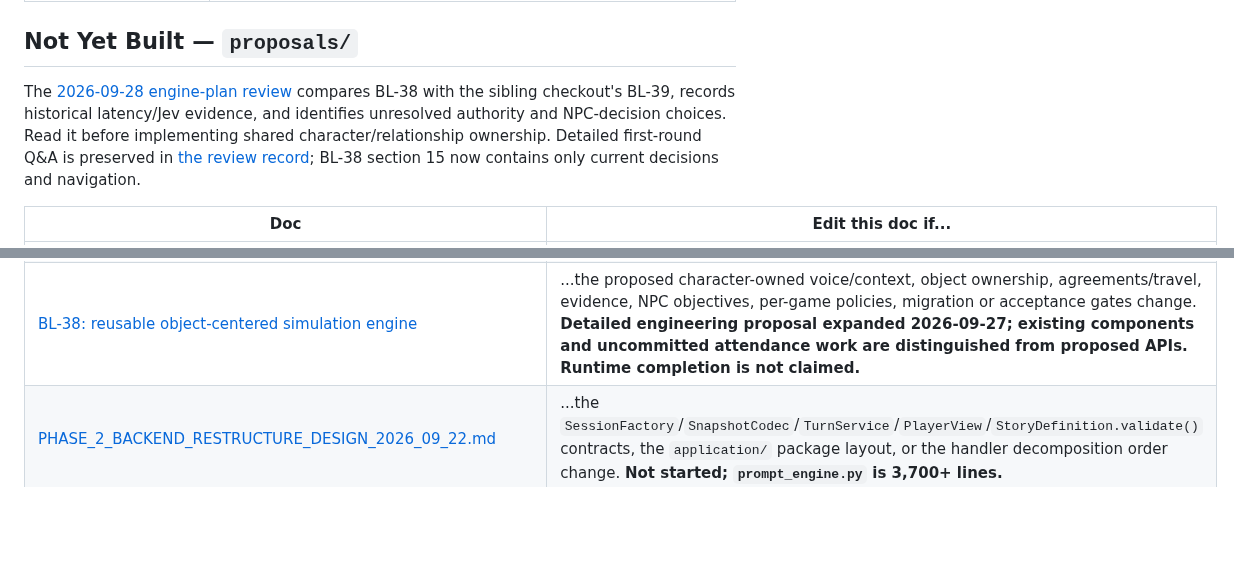
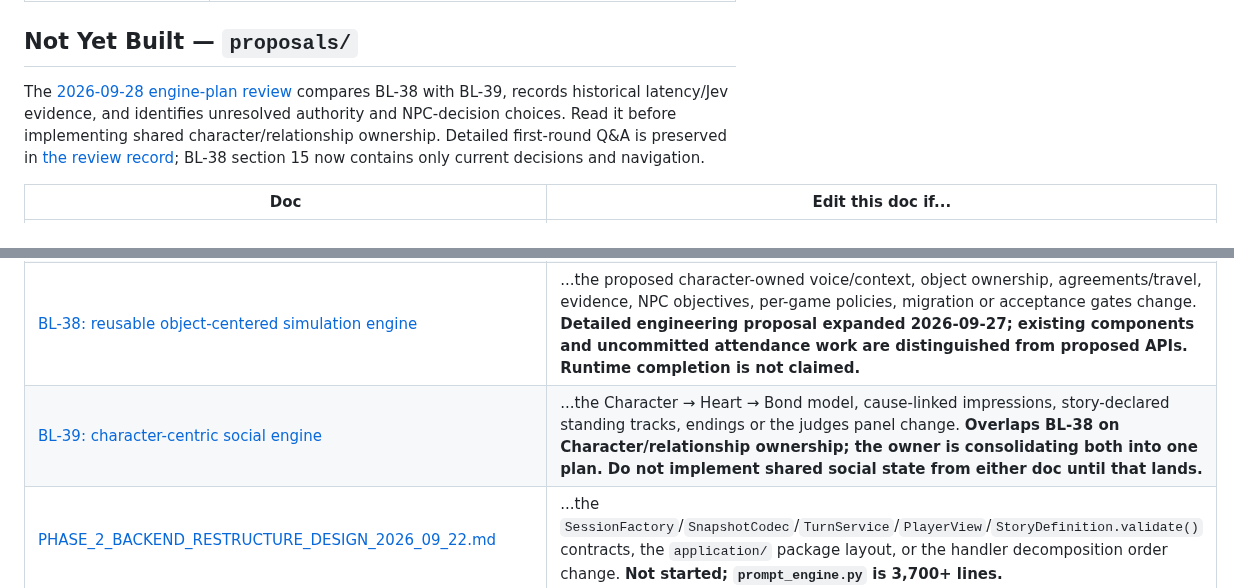
Before and after one commit to flyingabove/mvp_chat, a Markdown page: documentation/AI_DOC_INDEX_CATALOGUE.md, 2 parts joined by grey strips. GitHub-like rendering; blank space fills up the shorter version.

Commit message:
docs(backlog): index BL-39 and flag its conflict with BL-38
WHY: BL-39 (character-centric social engine) was committed without an
index entry, and nothing in it pointed at the BL-38 conflict review, so
an agent reading BL-39 alone could start implementing shared social
state before the owner consolidates the two plans.

WHAT CHANGED:
- AI_DOC_INDEX_CATALOGUE.md: add BL-39 row next to BL-38 with an
  "overlaps BL-38, do not implement shared state yet" note; drop the
  "sibling checkout" wording now that both plans live on this branch.
- BL-39: status line linking BL-38 and the round-two conflict table.

SIDE EFFECTS: docs only. Follows cherry-picked e742726 (round-two review).

Co-Authored-By: Claude Opus 5.5 <noreply@anthropic.com>

```diff
--- a/documentation/AI_DOC_INDEX_CATALOGUE.md
+++ b/documentation/AI_DOC_INDEX_CATALOGUE.md
@@ -96,13 +96,14 @@ One doc per game mode: its design (proposal and built status), the generic engin
 
 ## Not Yet Built — `proposals/`
 
-The [2026-09-28 engine-plan review](research/ENGINE_PLAN_ROUND_TWO_REVIEW_2026_09_28.md) compares BL-38 with the sibling checkout's BL-39, records historical latency/Jev evidence, and identifies unresolved authority and NPC-decision choices. Read it before implementing shared character/relationship ownership. Detailed first-round Q&A is preserved in [the review record](research/ENGINE_PLAN_FIRST_REVIEW_QA_2026_09_28.md); BL-38 section 15 now contains only current decisions and navigation.
+The [2026-09-28 engine-plan review](research/ENGINE_PLAN_ROUND_TWO_REVIEW_2026_09_28.md) compares BL-38 with BL-39, records historical latency/Jev evidence, and identifies unresolved authority and NPC-decision choices. Read it before implementing shared character/relationship ownership. Detailed first-round Q&A is preserved in [the review record](research/ENGINE_PLAN_FIRST_REVIEW_QA_2026_09_28.md); BL-38 section 15 now contains only current decisions and navigation.
 
 | Doc | Edit this doc if... |
 |-----|---------------------|
 | [GAME_DESIGN_SYSTEMS.md](proposals/GAME_DESIGN_SYSTEMS.md) | ...core gameplay systems change (world state, time, quests, difficulty, win conditions). **World state and time are built; quests, difficulty/rerolls, decay, and the post-milestone loop ("winning doesn't end the game" — currently it does, `prompt_engine.py` sets `over=True`) are not.** |
 | [NPC_SIDEQUEST_DESIGN.md](proposals/NPC_SIDEQUEST_DESIGN.md) | ...NPC behavior, sidequest triggers, or quest logic changes. **Not built at all; reconcile with `world_model/threads.py` (personal threads/commitments) before resuming this, since they now cover similar ground.** |
 | [BL-38: reusable object-centered simulation engine](backlog/BL-38-social-engine-authority-and-epistemic-transactions.md) | ...the proposed character-owned voice/context, object ownership, agreements/travel, evidence, NPC objectives, per-game policies, migration or acceptance gates change. **Detailed engineering proposal expanded 2026-09-27; existing components and uncommitted attendance work are distinguished from proposed APIs. Runtime completion is not claimed.** |
+| [BL-39: character-centric social engine](backlog/BL-39-character-centric-social-engine.md) | ...the Character → Heart → Bond model, cause-linked impressions, story-declared standing tracks, endings or the judges panel change. **Overlaps BL-38 on Character/relationship ownership; the owner is consolidating both into one plan. Do not implement shared social state from either doc until that lands.** |
 | [PHASE_2_BACKEND_RESTRUCTURE_DESIGN_2026_09_22.md](proposals/PHASE_2_BACKEND_RESTRUCTURE_DESIGN_2026_09_22.md) | ...the `SessionFactory`/`SnapshotCodec`/`TurnService`/`PlayerView`/`StoryDefinition.validate()` contracts, the `application/` package layout, or the handler decomposition order change. **Not started; `prompt_engine.py` is 3,700+ lines.** |
 | [PHASE_3_MEASURED_OPTIMIZATION_DESIGN_2026_09_22.md](proposals/PHASE_3_MEASURED_OPTIMIZATION_DESIGN_2026_09_22.md) | ...any of the 11 optimization rows' design, measurement method, or ship/drop threshold changes. **1 of 11 done differently (source-aware memory merge, BL-26), 1 dropped by design (cache registry/BM25), the rest not started.** |
 | [PHASE_5_FRONTEND_MODULARIZATION_DESIGN_2026_09_22.md](proposals/PHASE_5_FRONTEND_MODULARIZATION_DESIGN_2026_09_22.md) | ...the frontend module extraction order, the asset-manifest schema, or the motion-settings design changes. **Not started; the asset-manifest idea was superseded by content-hash cache-busting (`b792f44`) — update this doc's §5 to match rather than building the original design.** |
```
Also changed, not shown: documentation/backlog/BL-39-character-centric-social-engine.md (+1 -0 lines).
